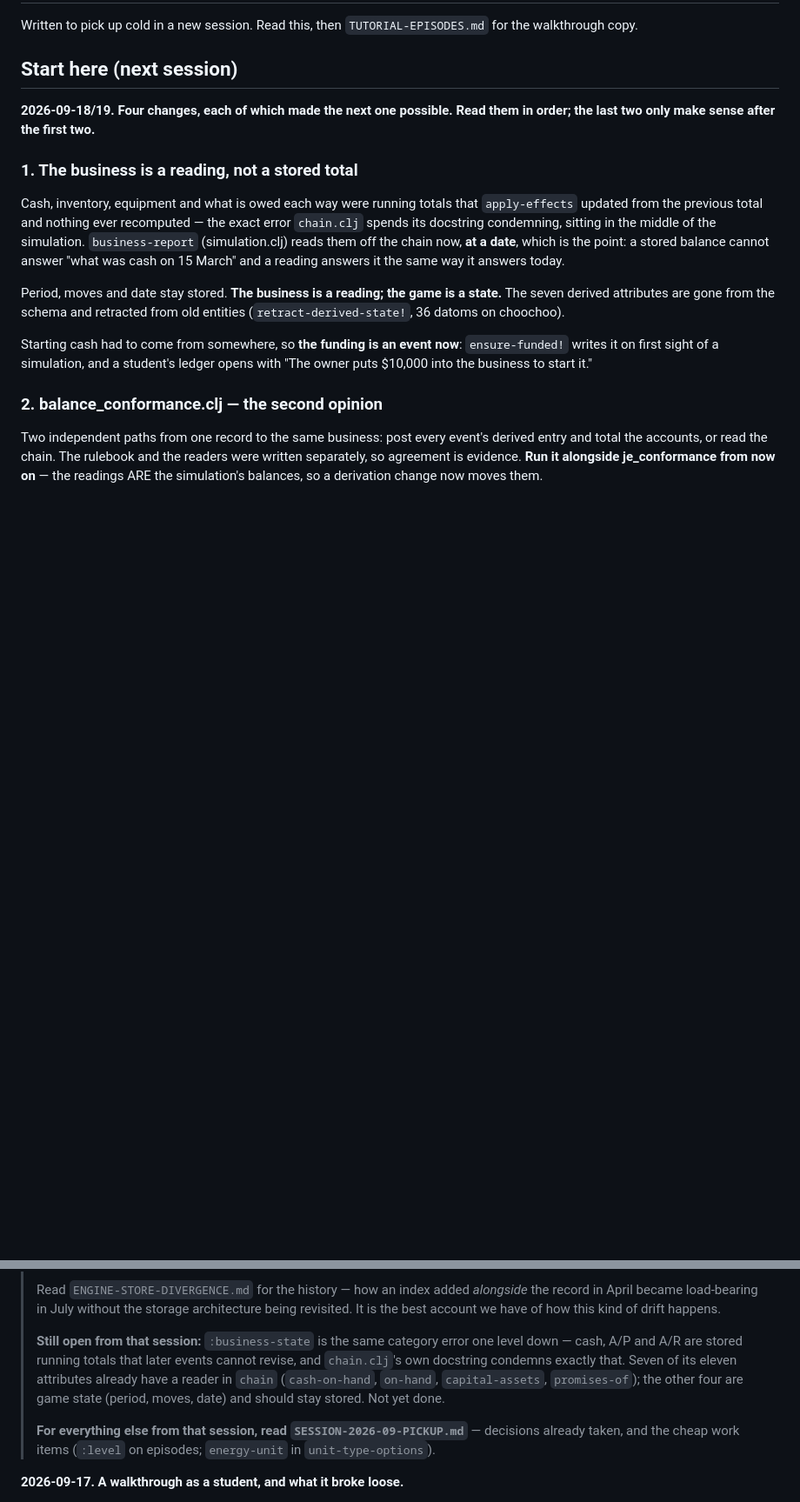
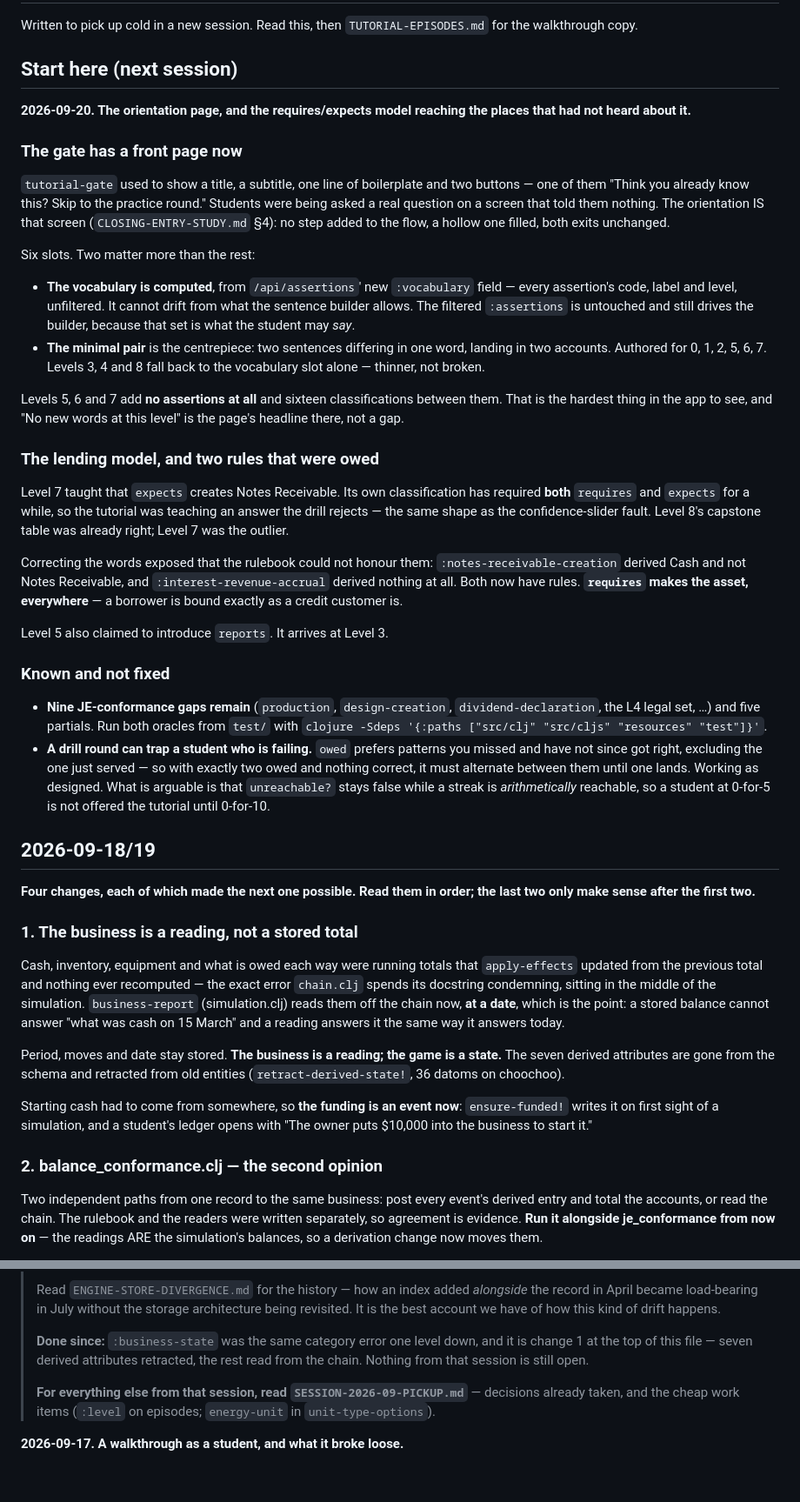
Before and after one commit to drdebit/aalp, a Markdown page: HANDOFF.md, 2 parts joined by grey strips. Shown at 87% size. Rendered like a GitHub page; blank space fills up the shorter version.

```diff
--- a/HANDOFF.md
+++ b/HANDOFF.md
@@ -5,9 +5,70 @@ Written to pick up cold in a new session. Read this, then
 
 ## Start here (next session)
 
-**2026-09-18/19. Four changes, each of which made the next one
-possible. Read them in order; the last two only make sense after the
-first two.**
+**2026-09-20. The orientation page, and the requires/expects model
+reaching the places that had not heard about it.**
+
+### The gate has a front page now
+
+`tutorial-gate` used to show a title, a subtitle, one line of
+boilerplate and two buttons — one of them "Think you already know this?
+Skip to the practice round." Students were being asked a real question
+on a screen that told them nothing. The orientation IS that screen
+(`CLOSING-ENTRY-STUDY.md` §4): no step added to the flow, a hollow one
+filled, both exits unchanged.
+
+Six slots. Two matter more than the rest:
+
+- **The vocabulary is computed**, from `/api/assertions`' new
+  `:vocabulary` field — every assertion's code, label and level,
+  unfiltered. It cannot drift from what the sentence builder allows.
+  The filtered `:assertions` is untouched and still drives the builder,
+  because that set is what the student may *say*.
+- **The minimal pair** is the centrepiece: two sentences differing in
+  one word, landing in two accounts. Authored for 0, 1, 2, 5, 6, 7.
+  Levels 3, 4 and 8 fall back to the vocabulary slot alone — thinner,
+  not broken.
+
+Levels 5, 6 and 7 add **no assertions at all** and sixteen
+classifications between them. That is the hardest thing in the app to
+see, and "No new words at this level" is the page's headline there, not
+a gap.
+
+### The lending model, and two rules that were owed
+
+Level 7 taught that `expects` creates Notes Receivable. Its own
+classification has required **both** `requires` and `expects` for a
+while, so the tutorial was teaching an answer the drill rejects — the
+same shape as the confidence-slider fault. Level 8's capstone table was
+already right; Level 7 was the outlier.
+
+Correcting the words exposed that the rulebook could not honour them:
+`:notes-receivable-creation` derived Cash and not Notes Receivable, and
+`:interest-revenue-accrual` derived nothing at all. Both now have
+rules. **`requires` makes the asset, everywhere** — a borrower is bound
+exactly as a credit customer is.
+
+Level 5 also claimed to introduce `reports`. It arrives at Level 3.
+
+### Known and not fixed
+
+- **Nine JE-conformance gaps remain** (`production`, `design-creation`,
+  `dividend-declaration`, the L4 legal set, …) and five partials. Run
+  both oracles from `test/` with
+  `clojure -Sdeps '{:paths ["src/clj" "src/cljs" "resources" "test"]}'`.
+- **A drill round can trap a student who is failing.** `owed` prefers
+  patterns you missed and have not since got right, excluding the one
+  just served — so with exactly two owed and nothing correct, it must
+  alternate between them until one lands. Working as designed. What is
+  arguable is that `unreachable?` stays false while a streak is
+  *arithmetically* reachable, so a student at 0-for-5 is not offered
+  the tutorial until 0-for-10.
+
+
+## 2026-09-18/19
+
+**Four changes, each of which made the next one possible. Read them in
+order; the last two only make sense after the first two.**
 
 ### 1. The business is a reading, not a stored total
 
@@ -156,13 +217,10 @@ comparison against c7–c10 is against a different platform.
 > without the storage architecture being revisited. It is the best
 > account we have of how this kind of drift happens.
 >
-> **Still open from that session:** `:business-state` is the same
-> category error one level down — cash, A/P and A/R are stored running
-> totals that later events cannot revise, and `chain.clj`'s own
-> docstring condemns exactly that. Seven of its eleven attributes
-> already have a reader in `chain` (`cash-on-hand`, `on-hand`,
-> `capital-assets`, `promises-of`); the other four are game state
-> (period, moves, date) and should stay stored. Not yet done.
+> **Done since:** `:business-state` was the same category error one
+> level down, and it is change 1 at the top of this file — seven
+> derived attributes retracted, the rest read from the chain. Nothing
+> from that session is still open.
 >
 > **For everything else from that session, read
 > `SESSION-2026-09-PICKUP.md`** — decisions already taken, and the
```
Also changed, not shown: other parts of HANDOFF.md (+3 -3 lines), ENGINE-STORE-DIVERGENCE.md (+38 -1 lines), SESSION-2026-09-PICKUP.md (+14 -0 lines).
